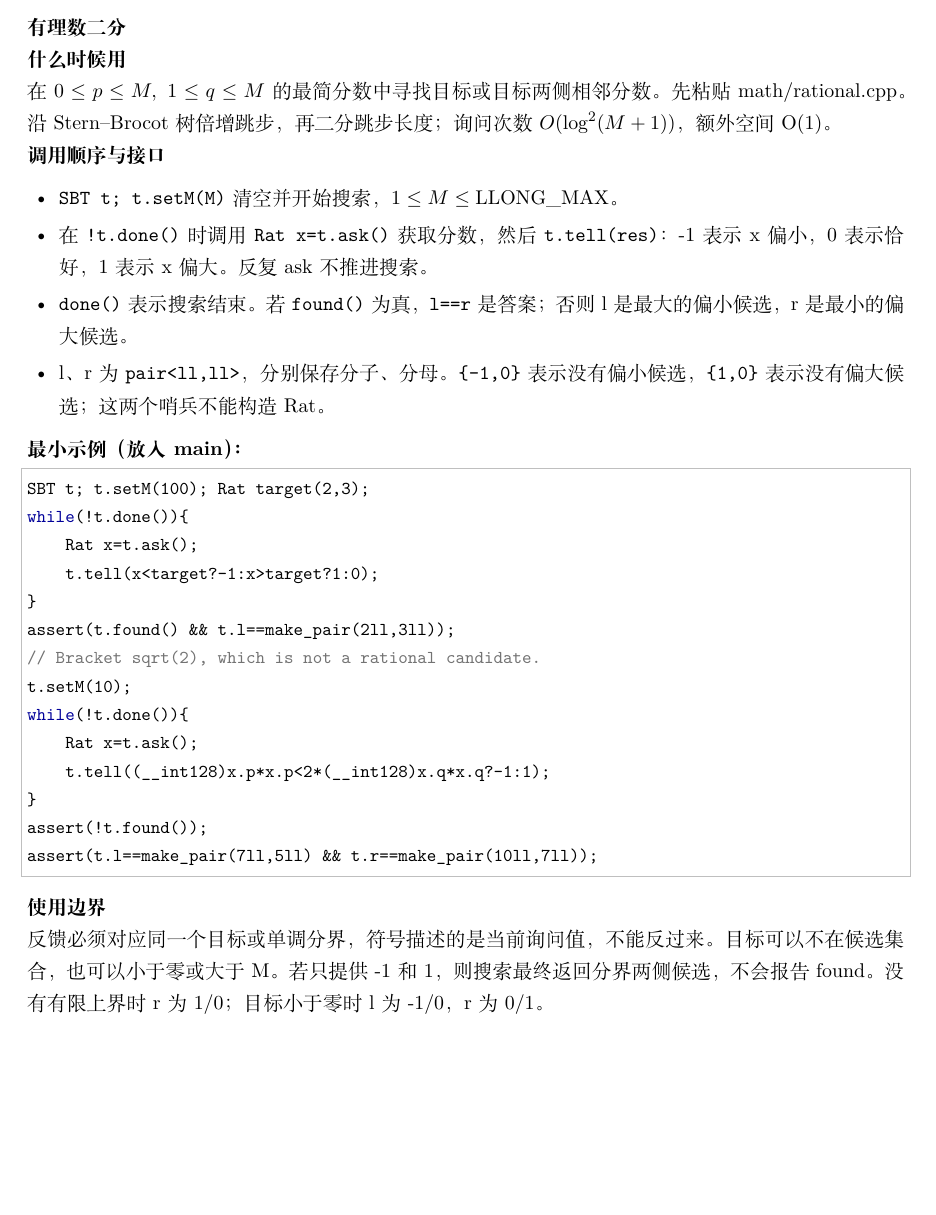
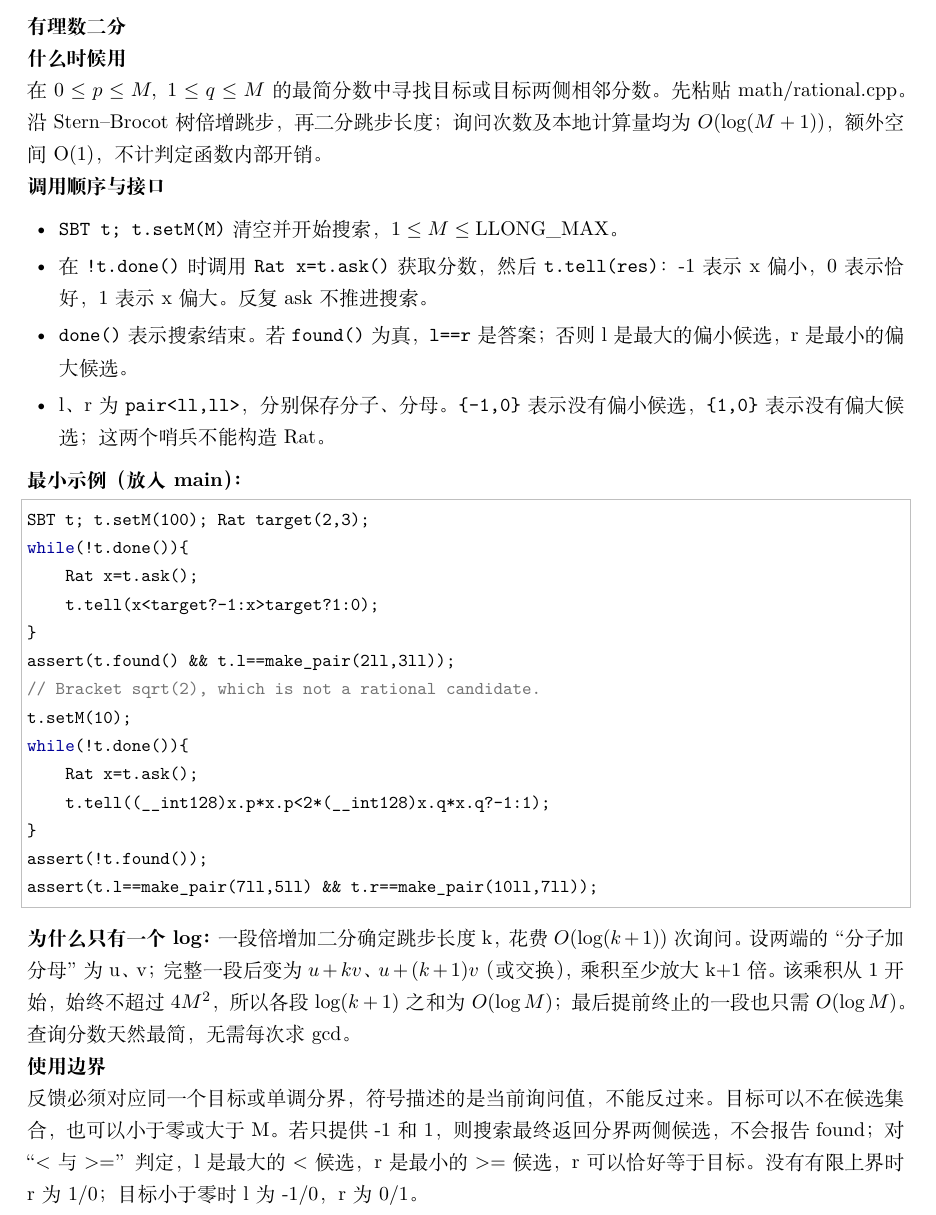
Before and after one commit to ushg8877/Otomachi-Una-Library, a LaTeX document (manual/manual.tex): part of page 53 of 59, cut so that both start at the same text, the shorter picture padded with empty space. Compiled offline with XeLaTeX.

Commit message:
Tighten Stern-Brocot complexity and skip redundant normalization

```diff
--- a/manual/manual.tex
+++ b/manual/manual.tex
@@ -1398,7 +1398,7 @@ assert(is_prime(1000000007ULL));
 \subsection{\texttt{number-theory/stern-brocot.cpp}}
 \textbf{有理数二分}
 
-\TemplUsage{在 $0\le p\le M,\ 1\le q\le M$ 的最简分数中寻找目标或目标两侧相邻分数。先粘贴 math/rational.cpp。沿 Stern--Brocot 树倍增跳步，再二分跳步长度；询问次数 $O(\log^2(M+1))$，额外空间 O(1)。}
+\TemplUsage{在 $0\le p\le M,\ 1\le q\le M$ 的最简分数中寻找目标或目标两侧相邻分数。先粘贴 math/rational.cpp。沿 Stern--Brocot 树倍增跳步，再二分跳步长度；询问次数及本地计算量均为 $O(\log(M+1))$，额外空间 O(1)，不计判定函数内部开销。}
 \TemplApi{\begin{itemize}
 \item \texttt{SBT t; t.setM(M)} 清空并开始搜索，$1\le M\le\mathrm{LLONG\_MAX}$。
 \item 在 \texttt{!t.done()} 时调用 \texttt{Rat x=t.ask()} 获取分数，然后 \texttt{t.tell(res)}：-1 表示 x 偏小，0 表示恰好，1 表示 x 偏大。反复 ask 不推进搜索。
@@ -1422,7 +1422,9 @@ while(!t.done()){
 assert(!t.found());
 assert(t.l==make_pair(7ll,5ll) && t.r==make_pair(10ll,7ll));
 \end{lstlisting}
-\TemplNote{反馈必须对应同一个目标或单调分界，符号描述的是当前询问值，不能反过来。目标可以不在候选集合，也可以小于零或大于 M。若只提供 -1 和 1，则搜索最终返回分界两侧候选，不会报告 found。没有有限上界时 r 为 1/0；目标小于零时 l 为 -1/0，r 为 0/1。}
+\textbf{为什么只有一个 log：}一段倍增加二分确定跳步长度 k，花费 $O(\log(k+1))$ 次询问。设两端的“分子加分母”为 u、v；完整一段后变为 $u+kv$、$u+(k+1)v$（或交换），乘积至少放大 k+1 倍。该乘积从 1 开始，始终不超过 $4M^2$，所以各段 $\log(k+1)$ 之和为 $O(\log M)$；最后提前终止的一段也只需 $O(\log M)$。查询分数天然最简，无需每次求 gcd。
+
+\TemplNote{反馈必须对应同一个目标或单调分界，符号描述的是当前询问值，不能反过来。目标可以不在候选集合，也可以小于零或大于 M。若只提供 -1 和 1，则搜索最终返回分界两侧候选，不会报告 found；对“< 与 >=”判定，l 是最大的 < 候选，r 是最小的 >= 候选，r 可以恰好等于目标。没有有限上界时 r 为 1/0；目标小于零时 l 为 -1/0，r 为 0/1。}
 \end{minipage}\par\vspace{1.2em}
 \section{多项式 / polynomial}
 \noindent\begin{minipage}{\textwidth}
```
Also changed, not shown: manual.pdf, manual/manual.pdf, 1 other file.
